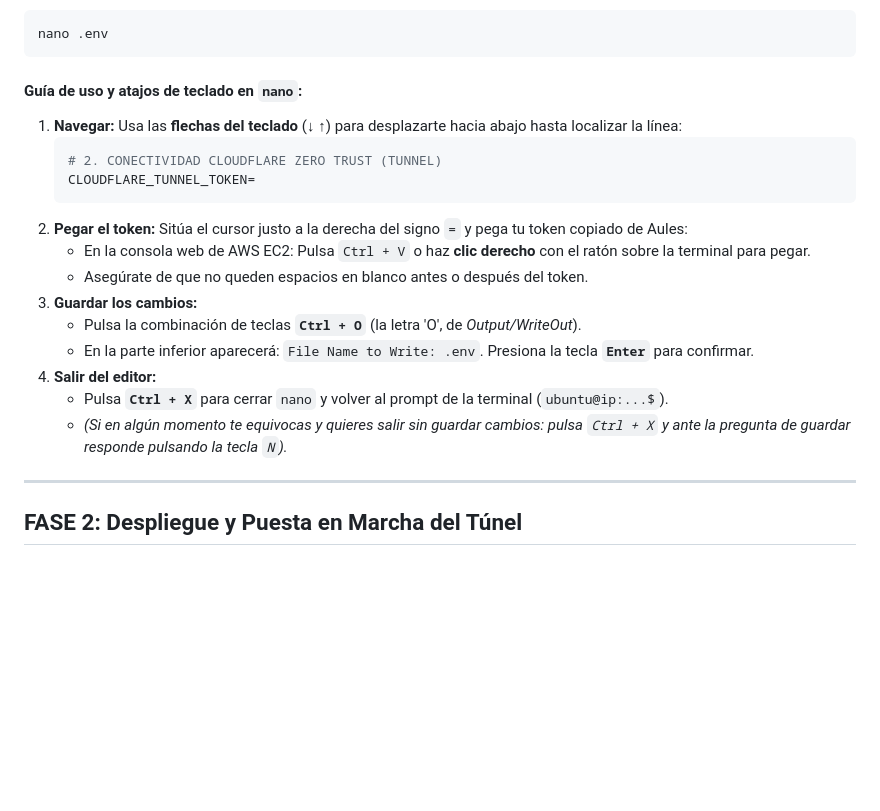
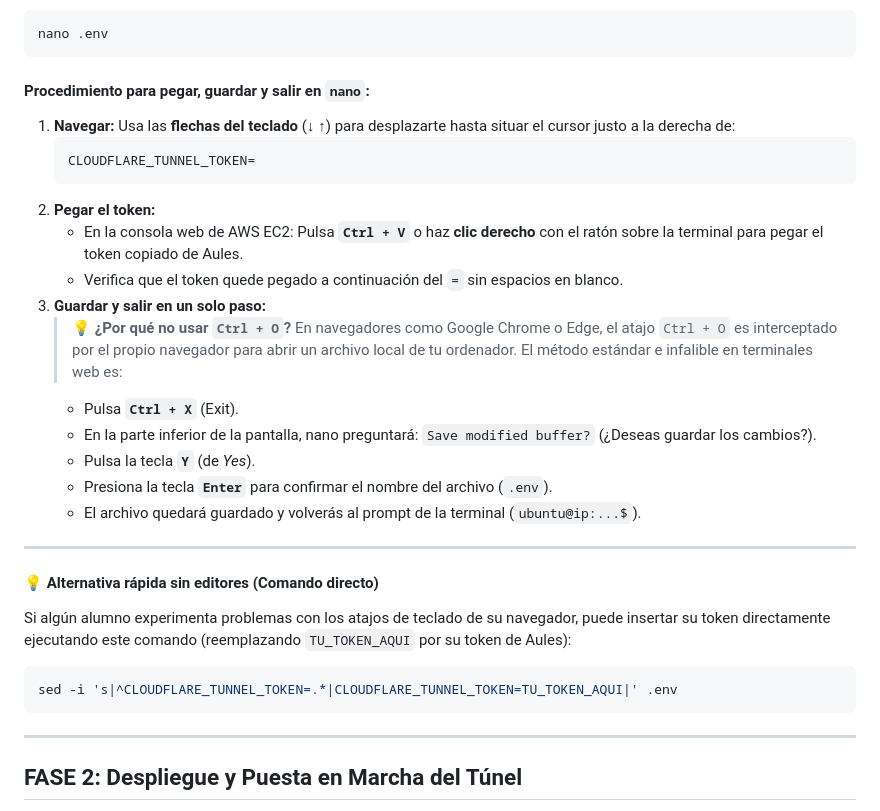
Before and after one commit to Fran-Requena/pizzeria-base, a Markdown page: P02_Conectividad_Cloudflare_Tunnels.md, the part around the change. Rendered like a GitHub page; blank space fills up the shorter version.

Commit message:
docs(P02): improve nano save instructions with Ctrl+X Y Enter and sed alternative

````diff
--- a/P02_Conectividad_Cloudflare_Tunnels.md
+++ b/P02_Conectividad_Cloudflare_Tunnels.md
@@ -72,21 +72,30 @@ Abre el archivo de configuración `.env` con el editor de texto `nano`:
 nano .env
 ```
 
-#### Guía de uso y atajos de teclado en `nano`:
-1. **Navegar:** Usa las **flechas del teclado** (↓ ↑) para desplazarte hacia abajo hasta localizar la línea:
+#### Procedimiento para pegar, guardar y salir en `nano`:
+
+1. **Navegar:** Usa las **flechas del teclado** (↓ ↑) para desplazarte hasta situar el cursor justo a la derecha de:
    ```env
-   # 2. CONECTIVIDAD CLOUDFLARE ZERO TRUST (TUNNEL)
    CLOUDFLARE_TUNNEL_TOKEN=
    ```
-2. **Pegar el token:** Sitúa el cursor justo a la derecha del signo `=` y pega tu token copiado de Aules:
-   - En la consola web de AWS EC2: Pulsa `Ctrl + V` o haz **clic derecho** con el ratón sobre la terminal para pegar.
-   - Asegúrate de que no queden espacios en blanco antes o después del token.
-3. **Guardar los cambios:**
-   - Pulsa la combinación de teclas **`Ctrl + O`** (la letra 'O', de *Output/WriteOut*).
-   - En la parte inferior aparecerá: `File Name to Write: .env`. Presiona la tecla **`Enter`** para confirmar.
-4. **Salir del editor:**
-   - Pulsa **`Ctrl + X`** para cerrar `nano` y volver al prompt de la terminal (`ubuntu@ip:...$`).
-   - *(Si en algún momento te equivocas y quieres salir sin guardar cambios: pulsa `Ctrl + X` y ante la pregunta de guardar responde pulsando la tecla `N`).*
+2. **Pegar el token:**
+   - En la consola web de AWS EC2: Pulsa **`Ctrl + V`** o haz **clic derecho** con el ratón sobre la terminal para pegar el token copiado de Aules.
+   - Verifica que el token quede pegado a continuación del `=` sin espacios en blanco.
+3. **Guardar y salir en un solo paso:**
+   > 💡 **¿Por qué no usar `Ctrl + O`?** En navegadores como Google Chrome o Edge, el atajo `Ctrl + O` es interceptado por el propio navegador para abrir un archivo local de tu ordenador. El método estándar e infalible en terminales web es:
+   - Pulsa **`Ctrl + X`** (Exit).
+   - En la parte inferior de la pantalla, nano preguntará: `Save modified buffer?` (¿Deseas guardar los cambios?).
+   - Pulsa la tecla **`Y`** (de *Yes*).
+   - Presiona la tecla **`Enter`** para confirmar el nombre del archivo (`.env`).
+   - El archivo quedará guardado y volverás al prompt de la terminal (`ubuntu@ip:...$`).
+
+---
+
+#### 💡 Alternativa rápida sin editores (Comando directo)
+Si algún alumno experimenta problemas con los atajos de teclado de su navegador, puede insertar su token directamente ejecutando este comando (reemplazando `TU_TOKEN_AQUI` por su token de Aules):
+```bash
+sed -i 's|^CLOUDFLARE_TUNNEL_TOKEN=.*|CLOUDFLARE_TUNNEL_TOKEN=TU_TOKEN_AQUI|' .env
+```
 
 ---
 
````
